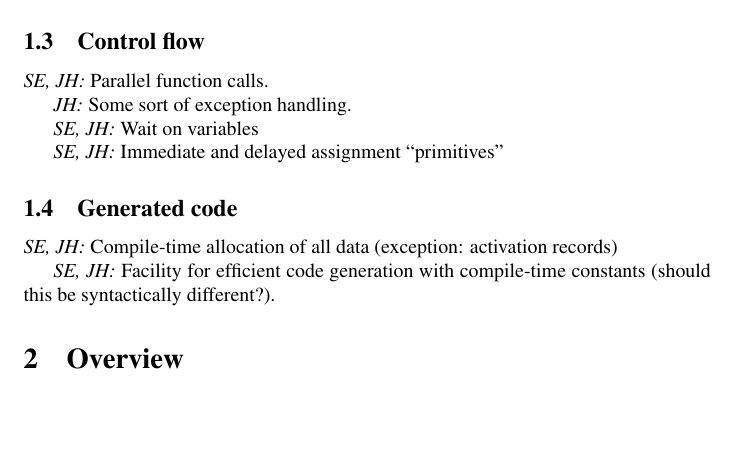
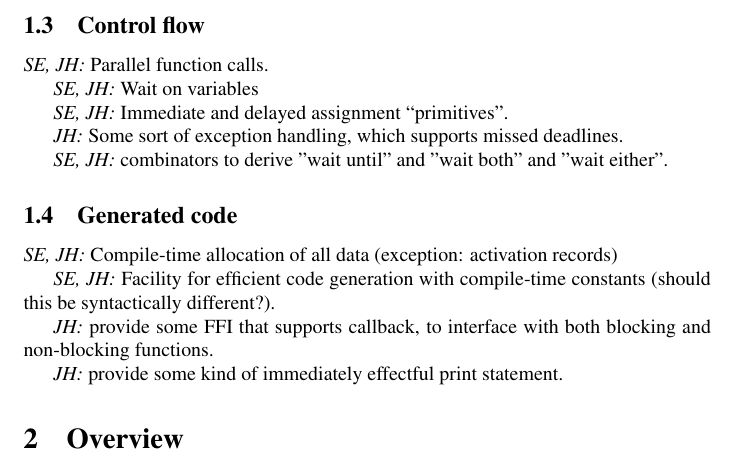
Before and after one commit to ssm-lang/sslang, a LaTeX document (doc/sslang-lrm.tex): part of page 2 of 4, cut so that both start at the same text, the shorter picture padded with empty space. Compiled offline with pdfLaTeX.

Commit message:
lrm: added more wish list items

```diff
--- a/doc/sslang-lrm.tex
+++ b/doc/sslang-lrm.tex
@@ -110,11 +110,13 @@ reference-sharing otherwise).
 
 \textit{SE, JH:} Parallel function calls.
 
-\textit{JH:} Some sort of exception handling.
-
 \textit{SE, JH:} Wait on variables
 
-\textit{SE, JH:} Immediate and delayed assignment ``primitives''
+\textit{SE, JH:} Immediate and delayed assignment ``primitives''.
+
+\textit{JH:} Some sort of exception handling, which supports missed deadlines.
+
+\textit{SE, JH:} combinators to derive "wait until" and "wait both" and "wait either".
 
 \subsection{Generated code}
 
@@ -122,6 +124,11 @@ reference-sharing otherwise).
 
 \textit{SE, JH:} Facility for efficient code generation with compile-time
 constants (should this be syntactically different?).
+
+\textit{JH:} provide some FFI that supports callback, to interface with both
+blocking and non-blocking functions.
+
+\textit{JH:} provide some kind of immediately effectful print statement.
 
 \section{Overview}
 
```
